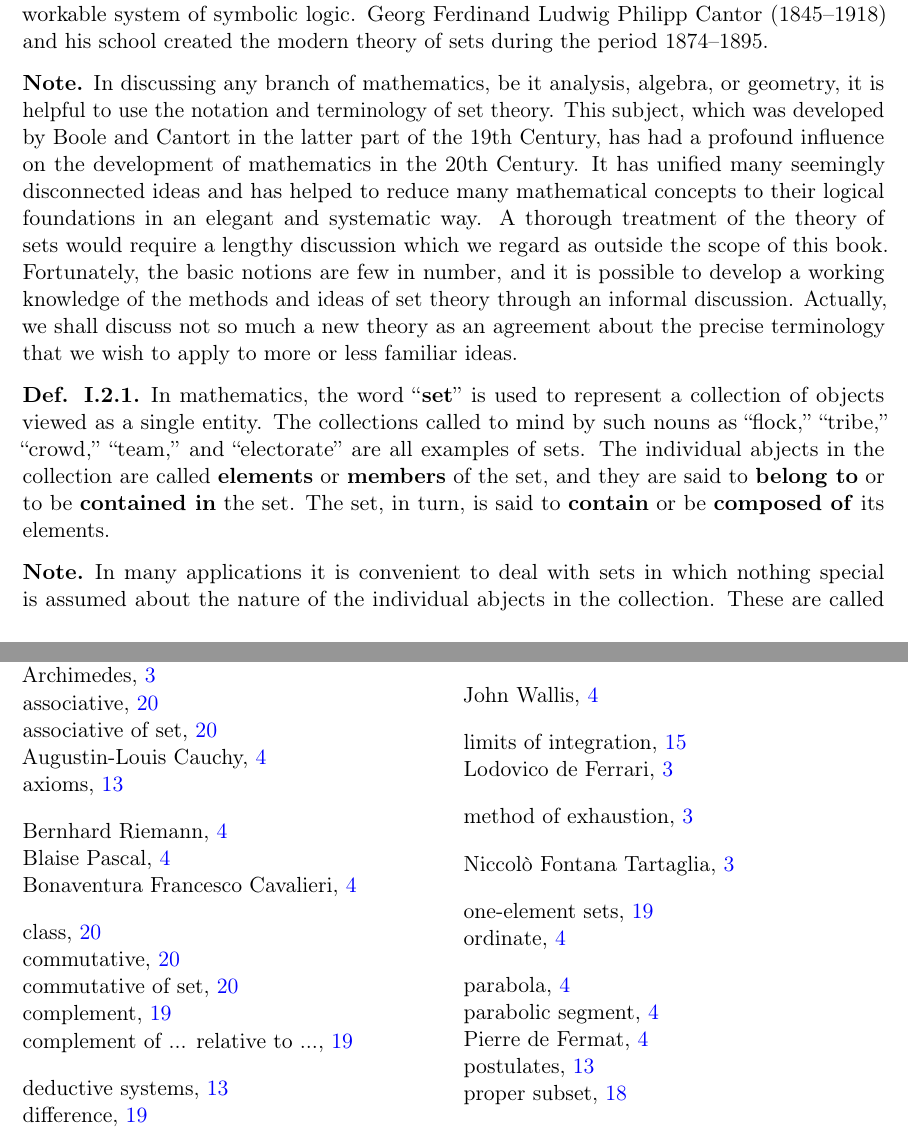
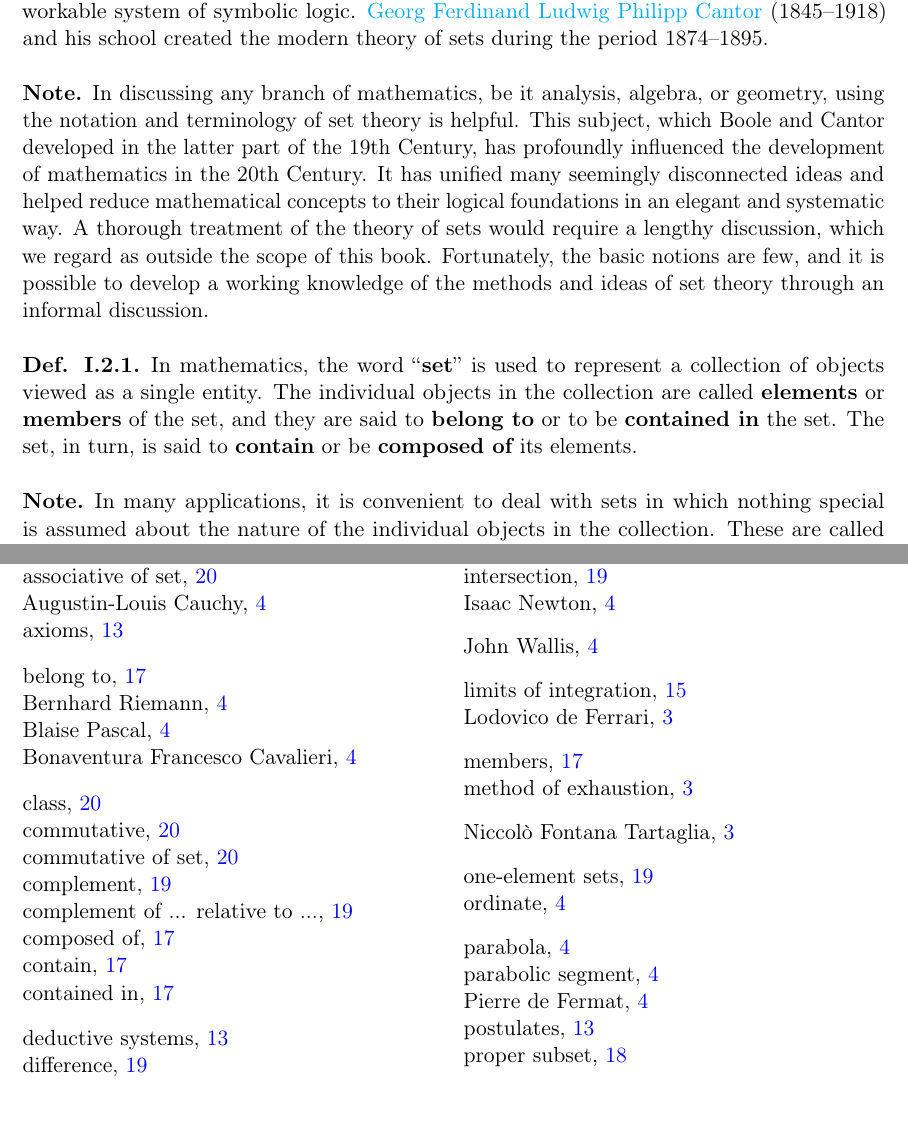
Before and after one commit to ProFatXuanAll/Tom-Apostol-Calculus, a LaTeX thesis (main.tex, which reads intro/ch2/sec1.tex): two parts of pages 23 and 39 of 39, joined at a grey line, cut so that both start at the same text, the shorter picture padded with empty space. Compiled offline with pdfLaTeX.

Commit message:
update I.2.1

```diff
--- a/intro/ch2/sec1.tex
+++ b/intro/ch2/sec1.tex
@@ -5,23 +5,21 @@
   His book, \emph{An Investigation of the Laws of Thought}, published in 1854, marked the creation of the first workable system of symbolic logic.
-  \iindex{Georg Ferdinand Ludwig Philipp Cantor} (1845--1918) and his school created the modern theory of sets during the period 1874--1895.
+  \href{https://en.wikipedia.org/wiki/Georg_Cantor}{\iindex{Georg Ferdinand Ludwig Philipp Cantor}} (1845--1918) and his school created the modern theory of sets during the period 1874--1895.
 \end{note}
 
 \begin{note}
-  In discussing any branch of mathematics, be it analysis, algebra, or geometry, it is helpful to use the notation and terminology of set theory.
-  This subject, which was developed by Boole and Cantort in the latter part of the 19th Century, has had a profound influence on the development of mathematics in the 20th Century.
-  It has unified many seemingly disconnected ideas and has helped to reduce many mathematical concepts to their logical foundations in an elegant and systematic way.
-  A thorough treatment of the theory of sets would require a lengthy discussion which we regard as outside the scope of this book.
-  Fortunately, the basic notions are few in number, and it is possible to develop a working knowledge of the methods and ideas of set theory through an informal discussion.
-  Actually, we shall discuss not so much a new theory as an agreement about the precise terminology that we wish to apply to more or less familiar ideas.
+  In discussing any branch of mathematics, be it analysis, algebra, or geometry, using the notation and terminology of set theory is helpful.
+  This subject, which Boole and Cantor developed in the latter part of the 19th Century, has profoundly influenced the development of mathematics in the 20th Century.
+  It has unified many seemingly disconnected ideas and helped reduce mathematical concepts to their logical foundations in an elegant and systematic way.
+  A thorough treatment of the theory of sets would require a lengthy discussion, which we regard as outside the scope of this book.
+  Fortunately, the basic notions are few, and it is possible to develop a working knowledge of the methods and ideas of set theory through an informal discussion.
 \end{note}
 
 \begin{defn}\label{defn:1.2.1}
   In mathematics, the word ``\textbf{\iindex{set}}'' is used to represent a collection of objects viewed as a single entity.
-  The collections called to mind by such nouns as ``flock,'' ``tribe,'' ``crowd,'' ``team,'' and ``electorate'' are all examples of sets.
-  The individual abjects in the collection are called \textbf{elements} or \textbf{members} of the set, and they are said to \textbf{belong to} or to be \textbf{contained in} the set.
-  The set, in turn, is said to \textbf{contain} or be \textbf{composed of} its elements.
+  The individual objects in the collection are called \textbf{\iindex{elements}} or \textbf{\iindex{members}} of the set, and they are said to \textbf{\iindex{belong to}} or to be \textbf{\iindex{contained in}} the set.
+  The set, in turn, is said to \textbf{\iindex{contain}} or be \textbf{\iindex{composed of}} its elements.
 \end{defn}
 
 \begin{note}
-  In many applications it is convenient to deal with sets in which nothing special is assumed about the nature of the individual abjects in the collection.
+  In many applications, it is convenient to deal with sets in which nothing special is assumed about the nature of the individual objects in the collection.
   These are called \textbf{\iindex{abstract sets}}.
```
Also changed, not shown: intro/ch2/sec1.tex (4 more changed lines).
